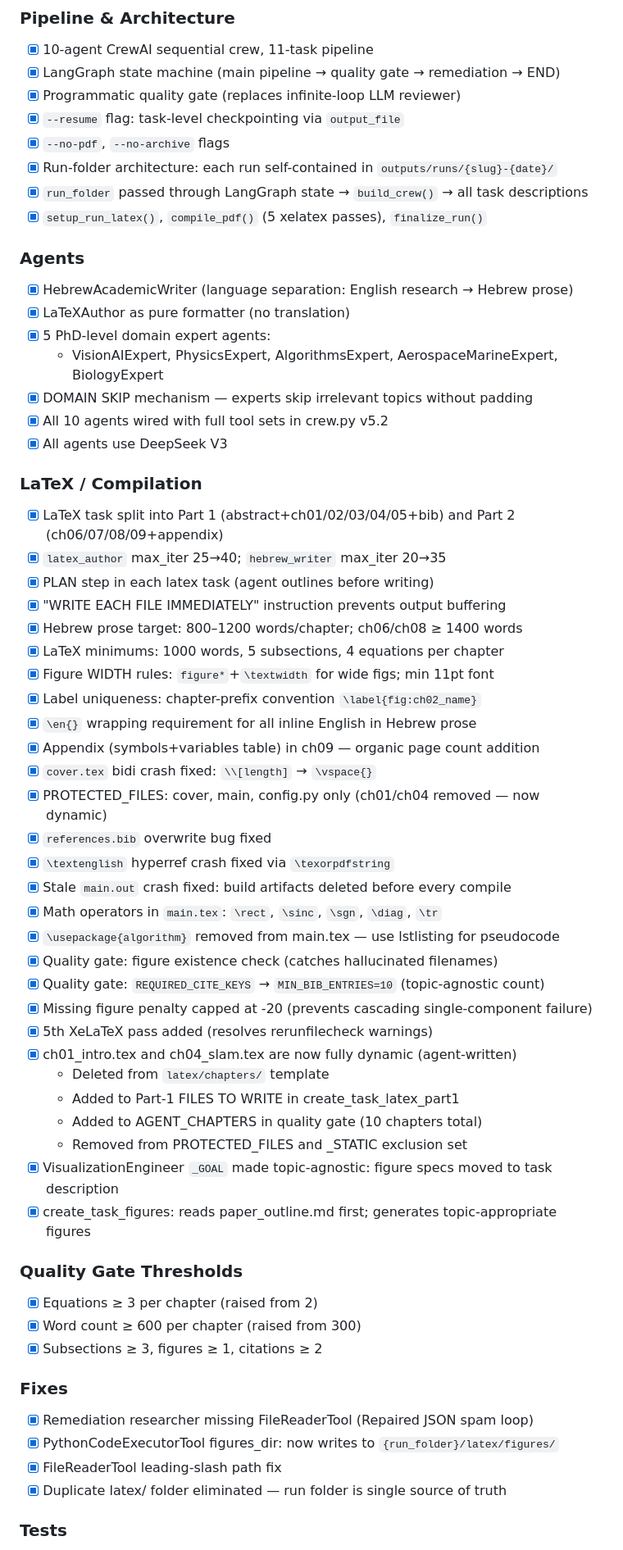
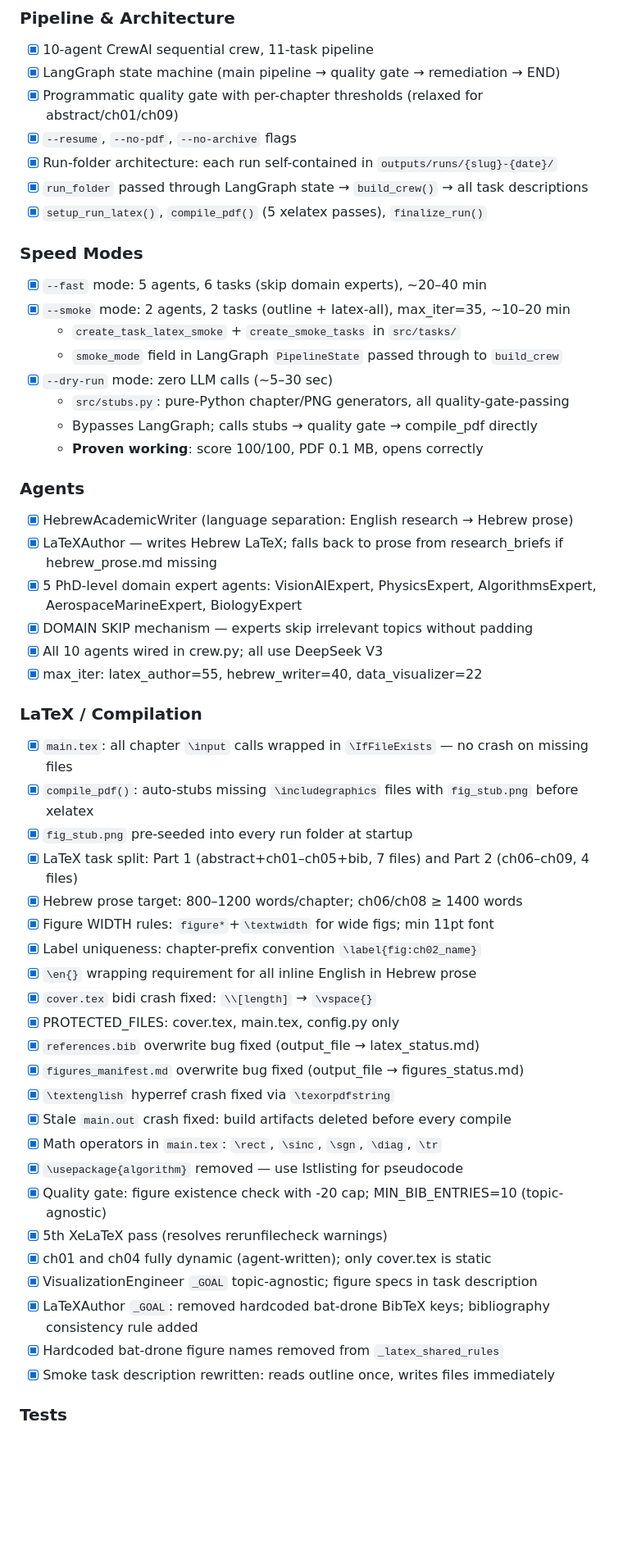
Before and after one commit to najikay/crewai-latex-project, a Markdown page: docs/TODO.md, the part around one of its changes. Shown at 82% size. Rendered like a GitHub page; blank space fills up the shorter version.

```diff
--- a/docs/TODO.md
+++ b/docs/TODO.md
@@ -5,62 +5,54 @@
 ### Pipeline & Architecture
 - [x] 10-agent CrewAI sequential crew, 11-task pipeline
 - [x] LangGraph state machine (main pipeline → quality gate → remediation → END)
-- [x] Programmatic quality gate (replaces infinite-loop LLM reviewer)
-- [x] `--resume` flag: task-level checkpointing via `output_file`
-- [x] `--no-pdf`, `--no-archive` flags
+- [x] Programmatic quality gate with per-chapter thresholds (relaxed for abstract/ch01/ch09)
+- [x] `--resume`, `--no-pdf`, `--no-archive` flags
 - [x] Run-folder architecture: each run self-contained in `outputs/runs/{slug}-{date}/`
 - [x] `run_folder` passed through LangGraph state → `build_crew()` → all task descriptions
 - [x] `setup_run_latex()`, `compile_pdf()` (5 xelatex passes), `finalize_run()`
 
+### Speed Modes
+- [x] `--fast` mode: 5 agents, 6 tasks (skip domain experts), ~20–40 min
+- [x] `--smoke` mode: 2 agents, 2 tasks (outline + latex-all), max_iter=35, ~10–20 min
+  - `create_task_latex_smoke` + `create_smoke_tasks` in `src/tasks/`
+  - `smoke_mode` field in LangGraph `PipelineState` passed through to `build_crew`
+- [x] `--dry-run` mode: zero LLM calls (~5–30 sec)
+  - `src/stubs.py`: pure-Python chapter/PNG generators, all quality-gate-passing
+  - Bypasses LangGraph; calls stubs → quality gate → compile_pdf directly
+  - **Proven working**: score 100/100, PDF 0.1 MB, opens correctly
+
 ### Agents
 - [x] HebrewAcademicWriter (language separation: English research → Hebrew prose)
-- [x] LaTeXAuthor as pure formatter (no translation)
-- [x] 5 PhD-level domain expert agents:
-  - VisionAIExpert, PhysicsExpert, AlgorithmsExpert, AerospaceMarineExpert, BiologyExpert
+- [x] LaTeXAuthor — writes Hebrew LaTeX; falls back to prose from research_briefs if hebrew_prose.md missing
+- [x] 5 PhD-level domain expert agents: VisionAIExpert, PhysicsExpert, AlgorithmsExpert, AerospaceMarineExpert, BiologyExpert
 - [x] DOMAIN SKIP mechanism — experts skip irrelevant topics without padding
-- [x] All 10 agents wired with full tool sets in crew.py v5.2
-- [x] All agents use DeepSeek V3
+- [x] All 10 agents wired in crew.py; all use DeepSeek V3
+- [x] max_iter: latex_author=55, hebrew_writer=40, data_visualizer=22
 
 ### LaTeX / Compilation
-- [x] LaTeX task split into Part 1 (abstract+ch01/02/03/04/05+bib) and Part 2 (ch06/07/08/09+appendix)
-- [x] `latex_author` max_iter 25→40; `hebrew_writer` max_iter 20→35
-- [x] PLAN step in each latex task (agent outlines before writing)
-- [x] "WRITE EACH FILE IMMEDIATELY" instruction prevents output buffering
+- [x] `main.tex`: all chapter `\input` calls wrapped in `\IfFileExists` — no crash on missing files
+- [x] `compile_pdf()`: auto-stubs missing `\includegraphics` files with `fig_stub.png` before xelatex
+- [x] `fig_stub.png` pre-seeded into every run folder at startup
+- [x] LaTeX task split: Part 1 (abstract+ch01–ch05+bib, 7 files) and Part 2 (ch06–ch09, 4 files)
 - [x] Hebrew prose target: 800–1200 words/chapter; ch06/ch08 ≥ 1400 words
-- [x] LaTeX minimums: 1000 words, 5 subsections, 4 equations per chapter
 - [x] Figure WIDTH rules: `figure*`+`\textwidth` for wide figs; min 11pt font
 - [x] Label uniqueness: chapter-prefix convention `\label{fig:ch02_name}`
 - [x] `\en{}` wrapping requirement for all inline English in Hebrew prose
-- [x] Appendix (symbols+variables table) in ch09 — organic page count addition
 - [x] `cover.tex` bidi crash fixed: `\\[length]` → `\vspace{}`
-- [x] PROTECTED_FILES: cover, main, config.py only (ch01/ch04 removed — now dynamic)
-- [x] `references.bib` overwrite bug fixed
+- [x] PROTECTED_FILES: cover.tex, main.tex, config.py only
+- [x] `references.bib` overwrite bug fixed (output_file → latex_status.md)
+- [x] `figures_manifest.md` overwrite bug fixed (output_file → figures_status.md)
 - [x] `\textenglish` hyperref crash fixed via `\texorpdfstring`
 - [x] Stale `main.out` crash fixed: build artifacts deleted before every compile
 - [x] Math operators in `main.tex`: `\rect`, `\sinc`, `\sgn`, `\diag`, `\tr`
-- [x] `\usepackage{algorithm}` removed from main.tex — use lstlisting for pseudocode
-- [x] Quality gate: figure existence check (catches hallucinated filenames)
-- [x] Quality gate: `REQUIRED_CITE_KEYS` → `MIN_BIB_ENTRIES=10` (topic-agnostic count)
-- [x] Missing figure penalty capped at -20 (prevents cascading single-component failure)
-- [x] 5th XeLaTeX pass added (resolves rerunfilecheck warnings)
-- [x] ch01_intro.tex and ch04_slam.tex are now fully dynamic (agent-written)
-  - Deleted from `latex/chapters/` template
-  - Added to Part-1 FILES TO WRITE in create_task_latex_part1
-  - Added to AGENT_CHAPTERS in quality gate (10 chapters total)
-  - Removed from PROTECTED_FILES and _STATIC exclusion set
-- [x] VisualizationEngineer `_GOAL` made topic-agnostic: figure specs moved to task description
-- [x] create_task_figures: reads paper_outline.md first; generates topic-appropriate figures
-
-### Quality Gate Thresholds
-- [x] Equations ≥ 3 per chapter (raised from 2)
-- [x] Word count ≥ 600 per chapter (raised from 300)
-- [x] Subsections ≥ 3, figures ≥ 1, citations ≥ 2
-
-### Fixes
-- [x] Remediation researcher missing FileReaderTool (Repaired JSON spam loop)
-- [x] PythonCodeExecutorTool figures_dir: now writes to `{run_folder}/latex/figures/`
-- [x] FileReaderTool leading-slash path fix
-- [x] Duplicate latex/ folder eliminated — run folder is single source of truth
+- [x] `\usepackage{algorithm}` removed — use lstlisting for pseudocode
+- [x] Quality gate: figure existence check with -20 cap; MIN_BIB_ENTRIES=10 (topic-agnostic)
+- [x] 5th XeLaTeX pass (resolves rerunfilecheck warnings)
+- [x] ch01 and ch04 fully dynamic (agent-written); only cover.tex is static
+- [x] VisualizationEngineer `_GOAL` topic-agnostic; figure specs in task description
+- [x] LaTeXAuthor `_GOAL`: removed hardcoded bat-drone BibTeX keys; bibliography consistency rule added
+- [x] Hardcoded bat-drone figure names removed from `_latex_shared_rules`
+- [x] Smoke task description rewritten: reads outline once, writes files immediately
 
 ### Tests
 - [x] 134 tests across 11 files — all passing
```
Also changed, not shown: other parts of docs/TODO.md (+7 -31 lines), docs/PLAN.md (+44 -61 lines), docs/PRD.md (+53 -36 lines).
